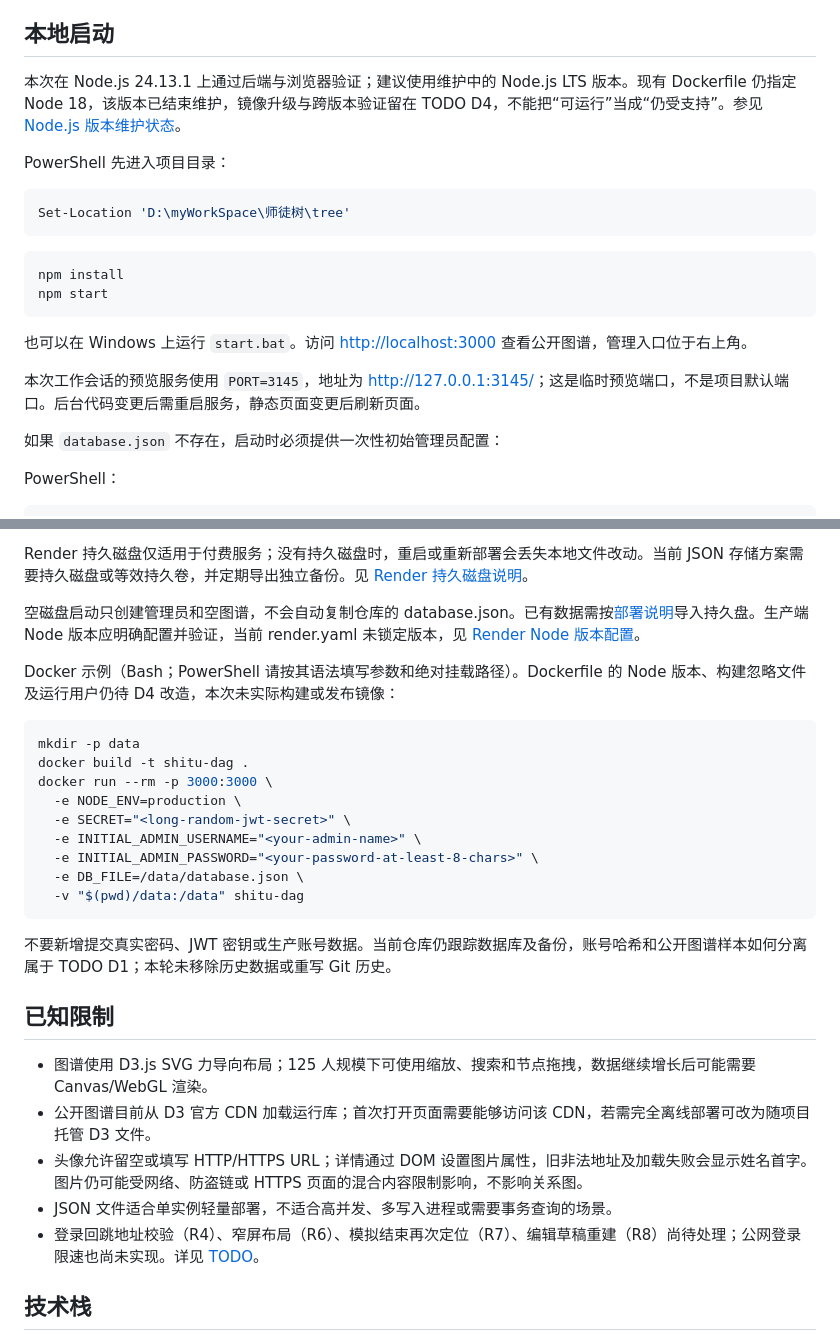
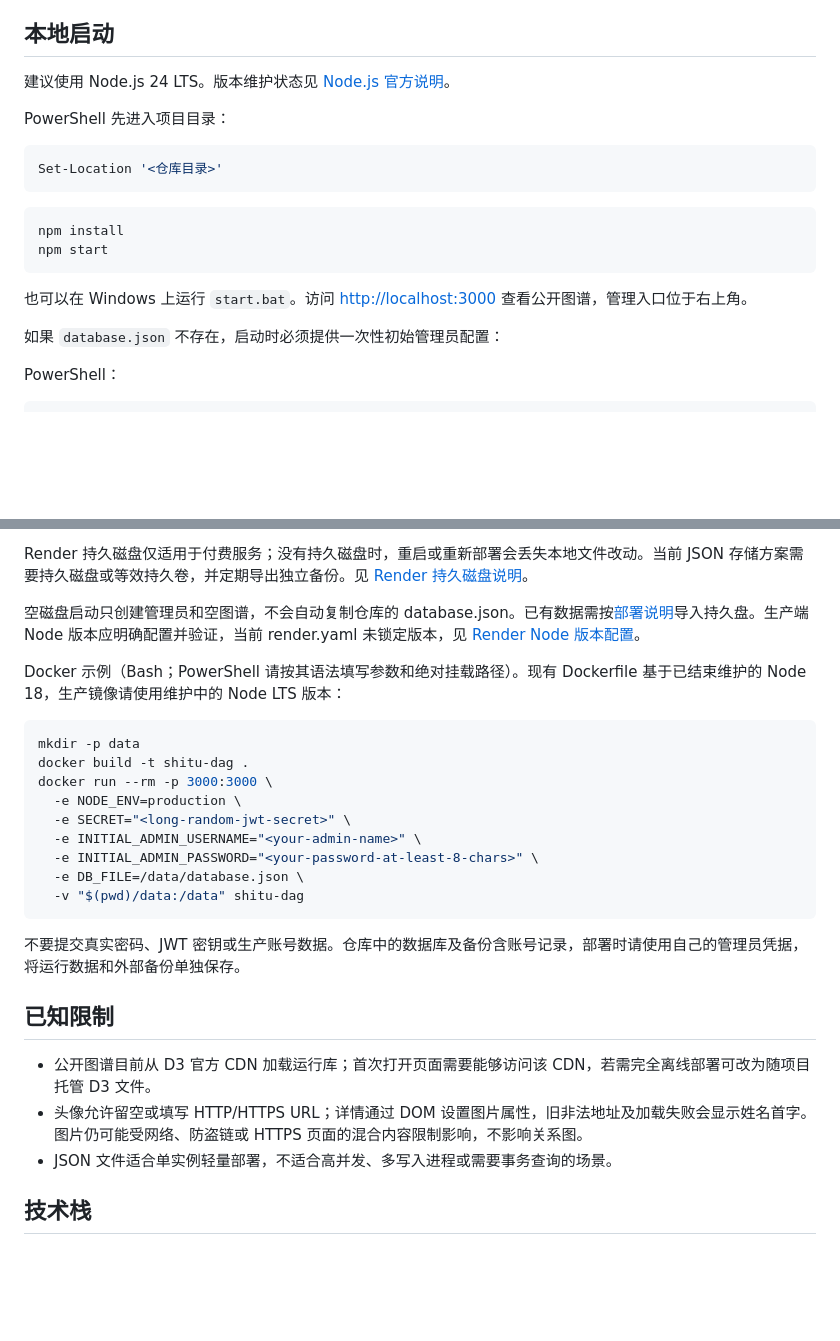
Before and after one commit to chimestone/tree, a Markdown page: README.md, 2 parts joined by grey strips. Rendered like a GitHub page; blank space fills up the shorter version.

````diff
--- a/README.md
+++ b/README.md
@@ -60,12 +59,12 @@
 
 ## 本地启动
 
-本次在 Node.js 24.13.1 上通过后端与浏览器验证；建议使用维护中的 Node.js LTS 版本。现有 Dockerfile 仍指定 Node 18，该版本已结束维护，镜像升级与跨版本验证留在 TODO D4，不能把“可运行”当成“仍受支持”。参见 [Node.js 版本维护状态](https://nodejs.org/en/about/previous-releases)。
+建议使用 Node.js 24 LTS。版本维护状态见 [Node.js 官方说明](https://nodejs.org/en/about/previous-releases)。
 
 PowerShell 先进入项目目录：
 
 ```powershell
-Set-Location 'D:\myWorkSpace\师徒树\tree'
+Set-Location '<仓库目录>'
 ```
 
 ```bash
@@ -74,8 +73,6 @@ npm start
 ```
 
 也可以在 Windows 上运行 `start.bat`。访问 <http://localhost:3000> 查看公开图谱，管理入口位于右上角。
-
-本次工作会话的预览服务使用 `PORT=3145`，地址为 <http://127.0.0.1:3145/>；这是临时预览端口，不是项目默认端口。后台代码变更后需重启服务，静态页面变更后刷新页面。
 
 如果 `database.json` 不存在，启动时必须提供一次性初始管理员配置：
 
@@ -167,7 +164,7 @@ Render 持久磁盘仅适用于付费服务；没有持久磁盘时，重启或
 
 空磁盘启动只创建管理员和空图谱，不会自动复制仓库的 database.json。已有数据需按[部署说明](Render部署教程-图文版.md)导入持久盘。生产端 Node 版本应明确配置并验证，当前 render.yaml 未锁定版本，见 [Render Node 版本配置](https://render.com/docs/node-version)。
 
-Docker 示例（Bash；PowerShell 请按其语法填写参数和绝对挂载路径）。Dockerfile 的 Node 版本、构建忽略文件及运行用户仍待 D4 改造，本次未实际构建或发布镜像：
+Docker 示例（Bash；PowerShell 请按其语法填写参数和绝对挂载路径）。现有 Dockerfile 基于已结束维护的 Node 18，生产镜像请使用维护中的 Node LTS 版本：
 
 ```bash
 mkdir -p data
@@ -181,15 +178,13 @@ docker run --rm -p 3000:3000 \
   -v "$(pwd)/data:/data" shitu-dag
 ```
 
-不要新增提交真实密码、JWT 密钥或生产账号数据。当前仓库仍跟踪数据库及备份，账号哈希和公开图谱样本如何分离属于 TODO D1；本轮未移除历史数据或重写 Git 历史。
+不要提交真实密码、JWT 密钥或生产账号数据。仓库中的数据库及备份含账号记录，部署时请使用自己的管理员凭据，将运行数据和外部备份单独保存。
 
 ## 已知限制
 
-- 图谱使用 D3.js SVG 力导向布局；125 人规模下可使用缩放、搜索和节点拖拽，数据继续增长后可能需要 Canvas/WebGL 渲染。
 - 公开图谱目前从 D3 官方 CDN 加载运行库；首次打开页面需要能够访问该 CDN，若需完全离线部署可改为随项目托管 D3 文件。
 - 头像允许留空或填写 HTTP/HTTPS URL；详情通过 DOM 设置图片属性，旧非法地址及加载失败会显示姓名首字。图片仍可能受网络、防盗链或 HTTPS 页面的混合内容限制影响，不影响关系图。
 - JSON 文件适合单实例轻量部署，不适合高并发、多写入进程或需要事务查询的场景。
-- 登录回跳地址校验（R4）、窄屏布局（R6）、模拟结束再次定位（R7）、编辑草稿重建（R8）尚待处理；公网登录限速也尚未实现。详见 [TODO](TODO.md)。
 
 ## 技术栈
 
````
Also changed, not shown: other parts of README.md (+11 -12 lines), Render部署教程-图文版.md (+6 -7 lines).
